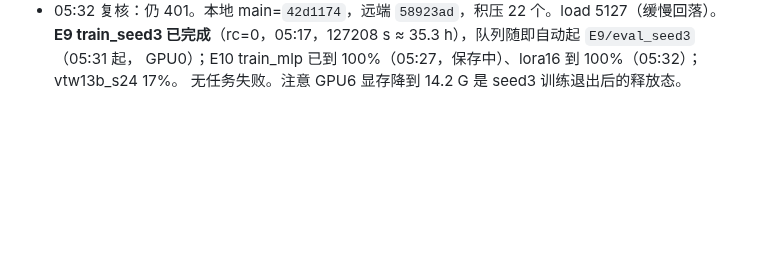
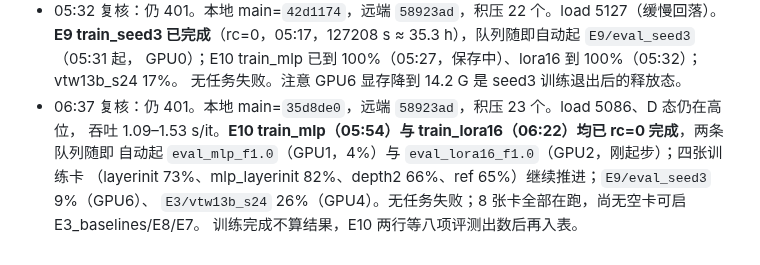
Before and after one commit to Inner-Magma/dpvr-pr-revision, a Markdown page: docs/revision/RESULTS.md, the part around the change. Drawn GitHub-style; blank space fills up the shorter version.

Commit message:
docs(results): §15 06:37 推送复核

```diff
--- a/docs/revision/RESULTS.md
+++ b/docs/revision/RESULTS.md
@@ -816,3 +816,9 @@ E0 六项 2026-10-16 全部 `done`、`rc=0`，`reeval_vanilla7b` 耗时 4834.8 s
   **E9 train_seed3 已完成**（rc=0，05:17，127208 s ≈ 35.3 h），队列随即自动起 `E9/eval_seed3`（05:31 起，
   GPU0）；E10 train_mlp 已到 100%（05:27，保存中）、lora16 到 100%（05:32）；vtw13b_s24 17%。
   无任务失败。注意 GPU6 显存降到 14.2 G 是 seed3 训练退出后的释放态。
+- 06:37 复核：仍 401。本地 main=`35d8de0`，远端 `58923ad`，积压 23 个。load 5086、D 态仍在高位，
+  吞吐 1.09–1.53 s/it。**E10 train_mlp（05:54）与 train_lora16（06:22）均已 rc=0 完成**，两条队列随即
+  自动起 `eval_mlp_f1.0`（GPU1，4%）与 `eval_lora16_f1.0`（GPU2，刚起步）；四张训练卡
+  （layerinit 73%、mlp_layerinit 82%、depth2 66%、ref 65%）继续推进；`E9/eval_seed3` 9%（GPU6）、
+  `E3/vtw13b_s24` 26%（GPU4）。无任务失败；8 张卡全部在跑，尚无空卡可启 E3_baselines/E8/E7。
+  训练完成不算结果，E10 两行等八项评测出数后再入表。
```
